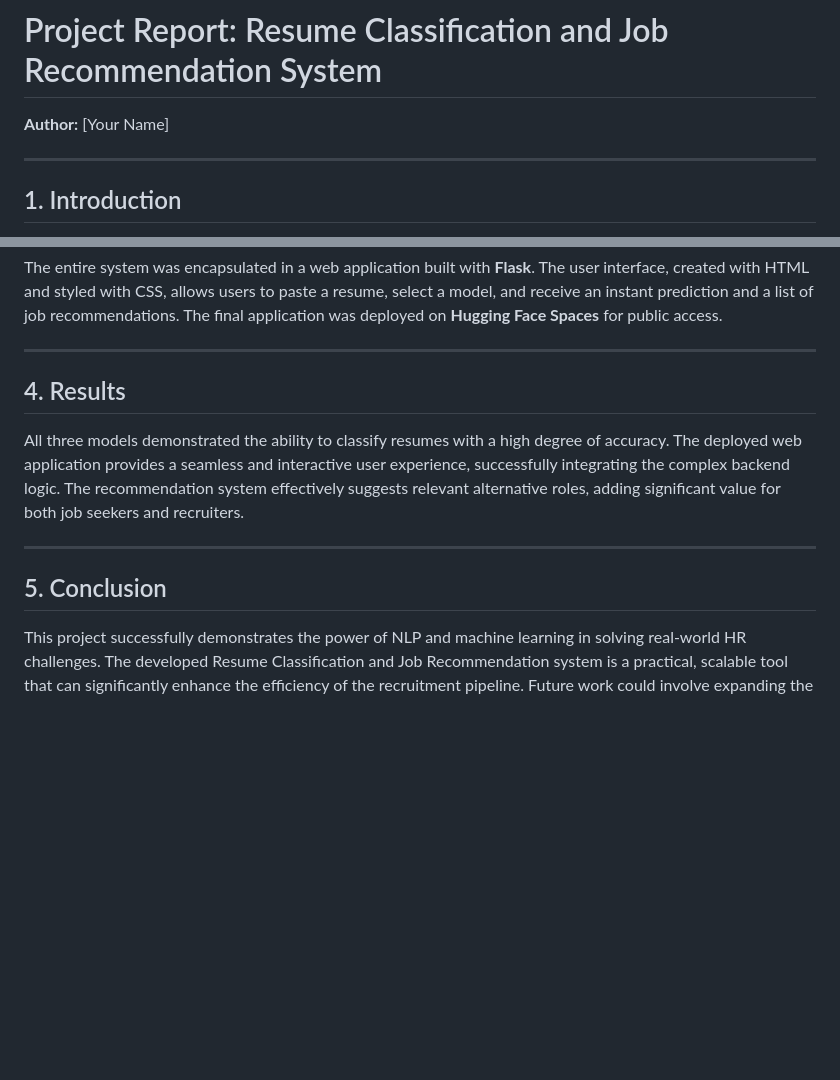
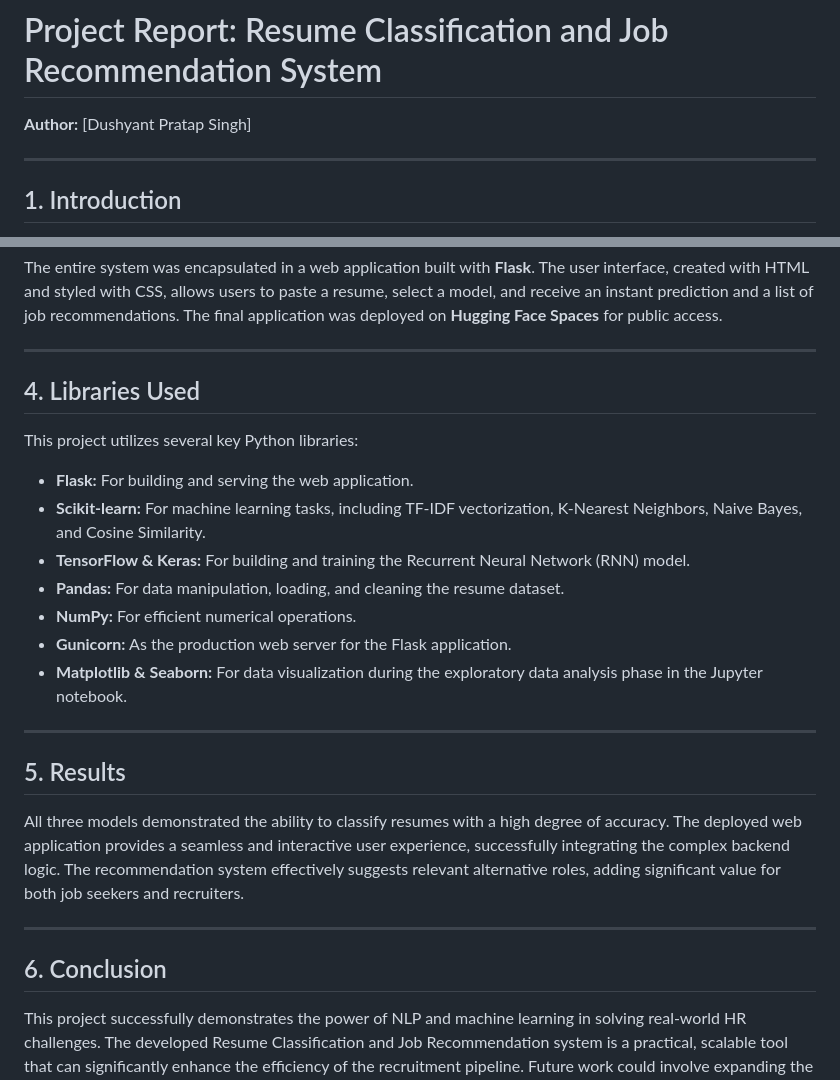
Before and after one commit to ydushyant64/Resume-Classification-and-Job-recommendation, a Markdown page: README.md, 2 parts joined by grey strips. Drawn GitHub-style; blank space fills up the shorter version.

```diff
--- a/README.md
+++ b/README.md
@@ -1,6 +1,6 @@
 # Project Report: Resume Classification and Job Recommendation System
 
-**Author:** [Your Name]
+**Author:** [Dushyant Pratap Singh]
 
 ---
 
@@ -43,12 +43,26 @@ The entire system was encapsulated in a web application built with **Flask**. Th
 
 ---
 
-## 4. Results
+## 4. Libraries Used
+
+This project utilizes several key Python libraries:
+
+-   **Flask:** For building and serving the web application.
+-   **Scikit-learn:** For machine learning tasks, including TF-IDF vectorization, K-Nearest Neighbors, Naive Bayes, and Cosine Similarity.
+-   **TensorFlow & Keras:** For building and training the Recurrent Neural Network (RNN) model.
+-   **Pandas:** For data manipulation, loading, and cleaning the resume dataset.
+-   **NumPy:** For efficient numerical operations.
+-   **Gunicorn:** As the production web server for the Flask application.
+-   **Matplotlib & Seaborn:** For data visualization during the exploratory data analysis phase in the Jupyter notebook.
+
+---
+
+## 5. Results
 
 All three models demonstrated the ability to classify resumes with a high degree of accuracy. The deployed web application provides a seamless and interactive user experience, successfully integrating the complex backend logic. The recommendation system effectively suggests relevant alternative roles, adding significant value for both job seekers and recruiters.
 
 ---
 
-## 5. Conclusion
+## 6. Conclusion
 
 This project successfully demonstrates the power of NLP and machine learning in solving real-world HR challenges. The developed Resume Classification and Job Recommendation system is a practical, scalable tool that can significantly enhance the efficiency of the recruitment pipeline. Future work could involve expanding the number of job categories, incorporating more advanced deep learning architectures like Transformers, and further refining the recommendation logic.
```
